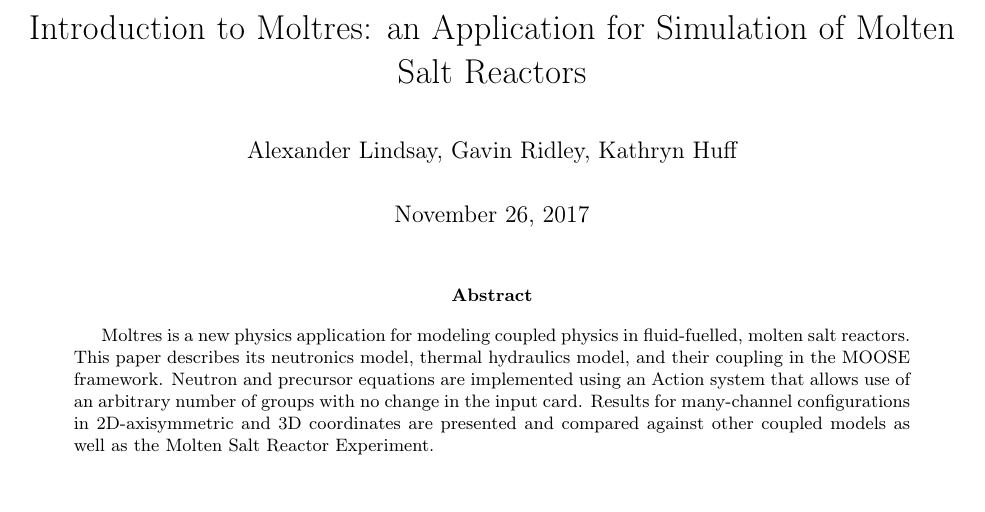
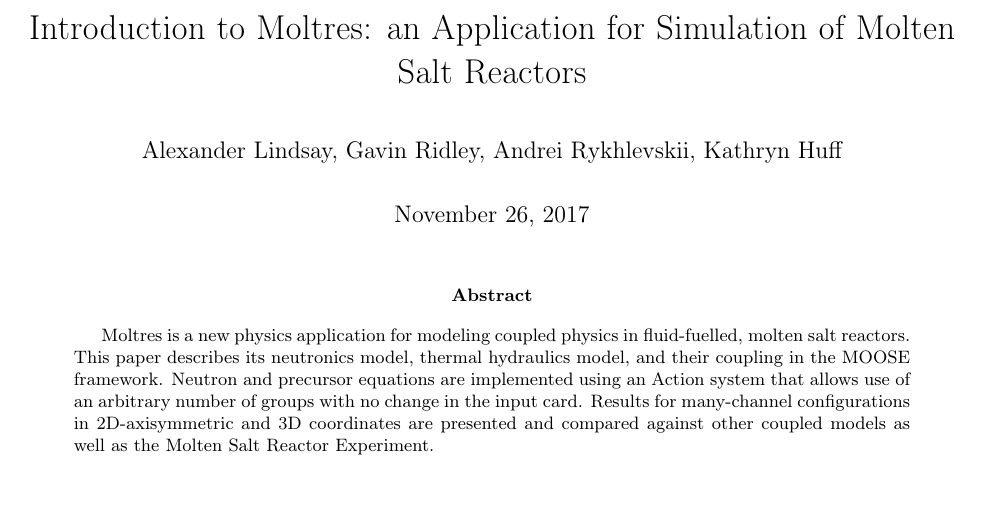
Before and after one commit to arfc/publications, a LaTeX paper (Moltres.tex): part of page 1 of 18, cut so that both start at the same text. Compiled offline with pdfLaTeX.

Commit message:
@lindsayad I think that since he ran the scaling study, Andrei should be one of the authors. If you agree, pleae merge.

```diff
--- a/Moltres.tex
+++ b/Moltres.tex
@@ -70,7 +70,7 @@
 \makeatother
 
 \title{Introduction to Moltres: an Application for Simulation of Molten Salt Reactors}
-\author{Alexander Lindsay, Gavin Ridley, Kathryn Huff}
+\author{Alexander Lindsay, Gavin Ridley, Andrei Rykhlevskii, Kathryn Huff}
 
 \begin{document}
 \maketitle
```
